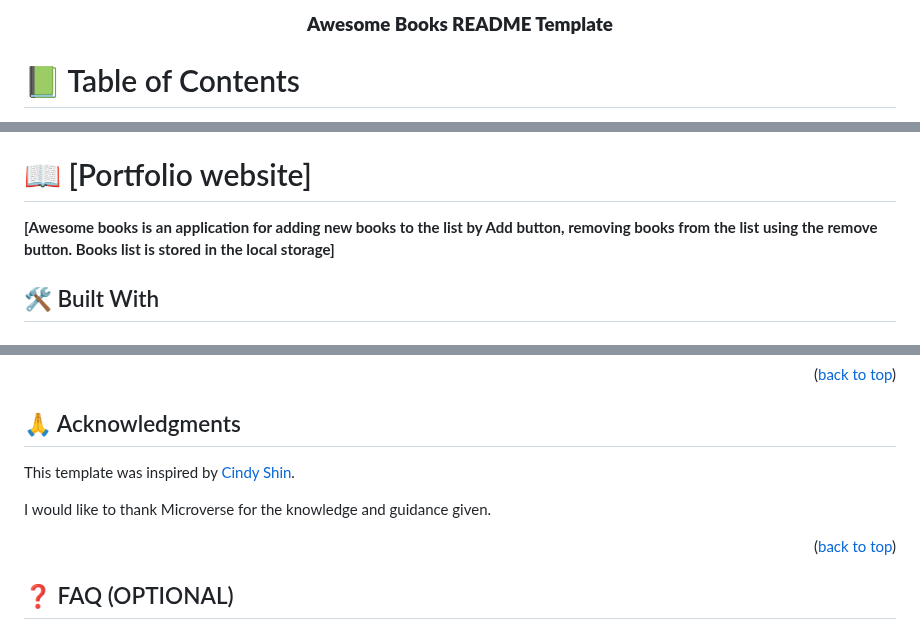
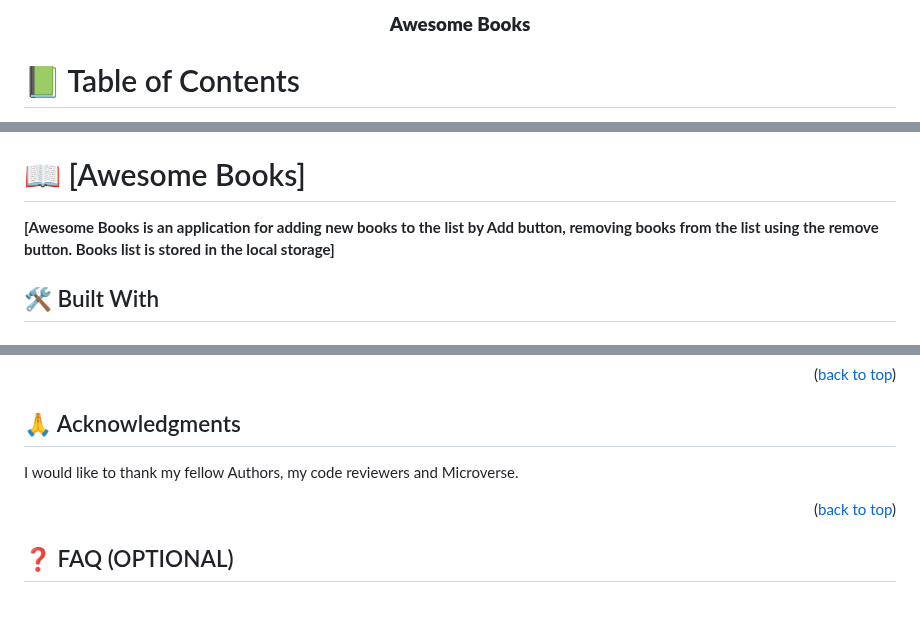
Before and after one commit to Mike111222/Awesome-Books, a Markdown page: README.md, 3 parts joined by grey strips. GitHub-like rendering; blank space fills up the shorter version.

```diff
--- a/README.md
+++ b/README.md
@@ -5,7 +5,7 @@
 
   <br/>
 
-  <h3><b>Awesome Books README Template</b></h3>
+  <h3><b>Awesome Books</b></h3>
 
 </div>
 
@@ -35,9 +35,9 @@
 
 <!-- PROJECT DESCRIPTION -->
 
-# 📖 [Portfolio website] <a name="about-project"></a>
+# 📖 [Awesome Books] <a name="about-project"></a>
 
-**[Awesome books is an application for adding new books to the list by Add button, removing books from the list using the remove button. Books list is stored in the local storage]**
+**[Awesome Books is an application for adding new books to the list by Add button, removing books from the list using the remove button. Books list is stored in the local storage]**
 
 ## 🛠 Built With <a name="built-with"></a>
 
@@ -156,9 +166,7 @@ If you like this project please give it a star.
 
 ## 🙏 Acknowledgments <a name="acknowledgements"></a>
 
-This template was inspired by [Cindy Shin](https://www.behance.net/gallery/29845175/CC-Global-Summit-2015).
-
-I would like to thank Microverse for the knowledge and guidance given.
+I would like to thank my fellow Authors, my code reviewers and Microverse.
 
 <p align="right">(<a href="#readme-top">back to top</a>)</p>
 
```
Also changed, not shown: other parts of README.md (+20 -10 lines).
